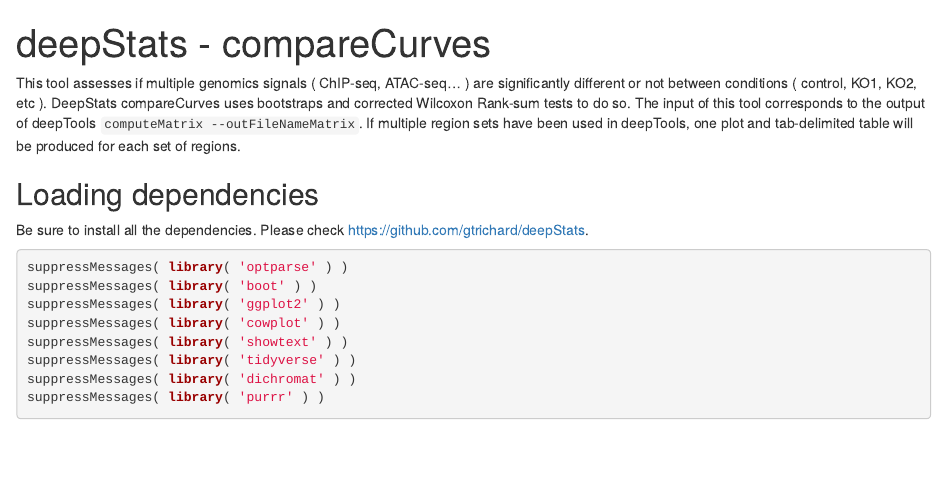
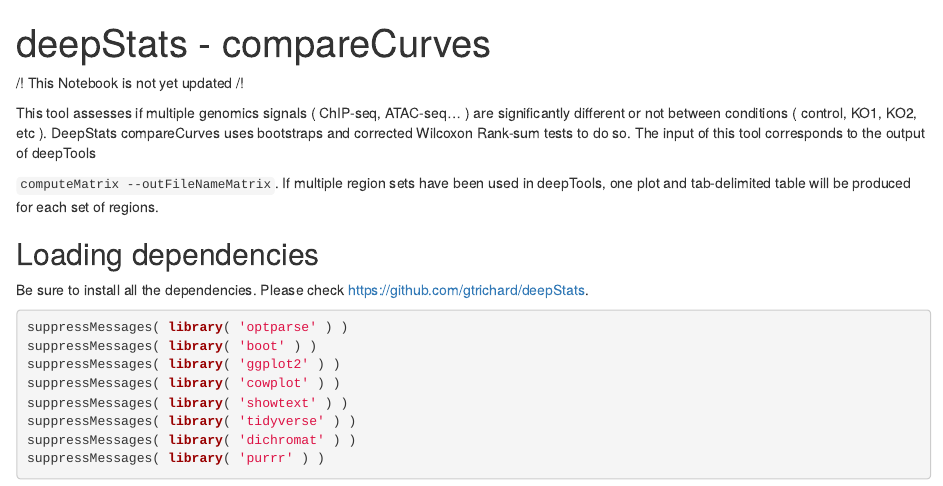
Before and after one commit to gtrichard/deepStats, an R Markdown document (notebooks/compareCurves.Rmd): the page in a window 1100 px wide, from its top. Rendered offline with R 4.5, knitr and Pandoc, with nearby package versions; some code elsewhere in the file could not run offline.

```diff
--- a/notebooks/compareCurves.Rmd
+++ b/notebooks/compareCurves.Rmd
@@ -3,9 +3,12 @@
 output: html_notebook
 ---
 
+/!\ This Notebook is not yet updated /!\
+
 This tool assesses if multiple genomics signals ( ChIP-seq, ATAC-seq... ) are significantly different or
 not between conditions ( control, KO1, KO2, etc ). DeepStats compareCurves uses bootstraps and corrected
 Wilcoxon Rank-sum tests to do so. The input of this tool corresponds to the output of deepTools
+
 `computeMatrix --outFileNameMatrix`. If multiple region sets have been used in deepTools, one plot and
 tab-delimited table will be produced for each set of regions.
 
```
Also changed, not shown: 2 other files.
